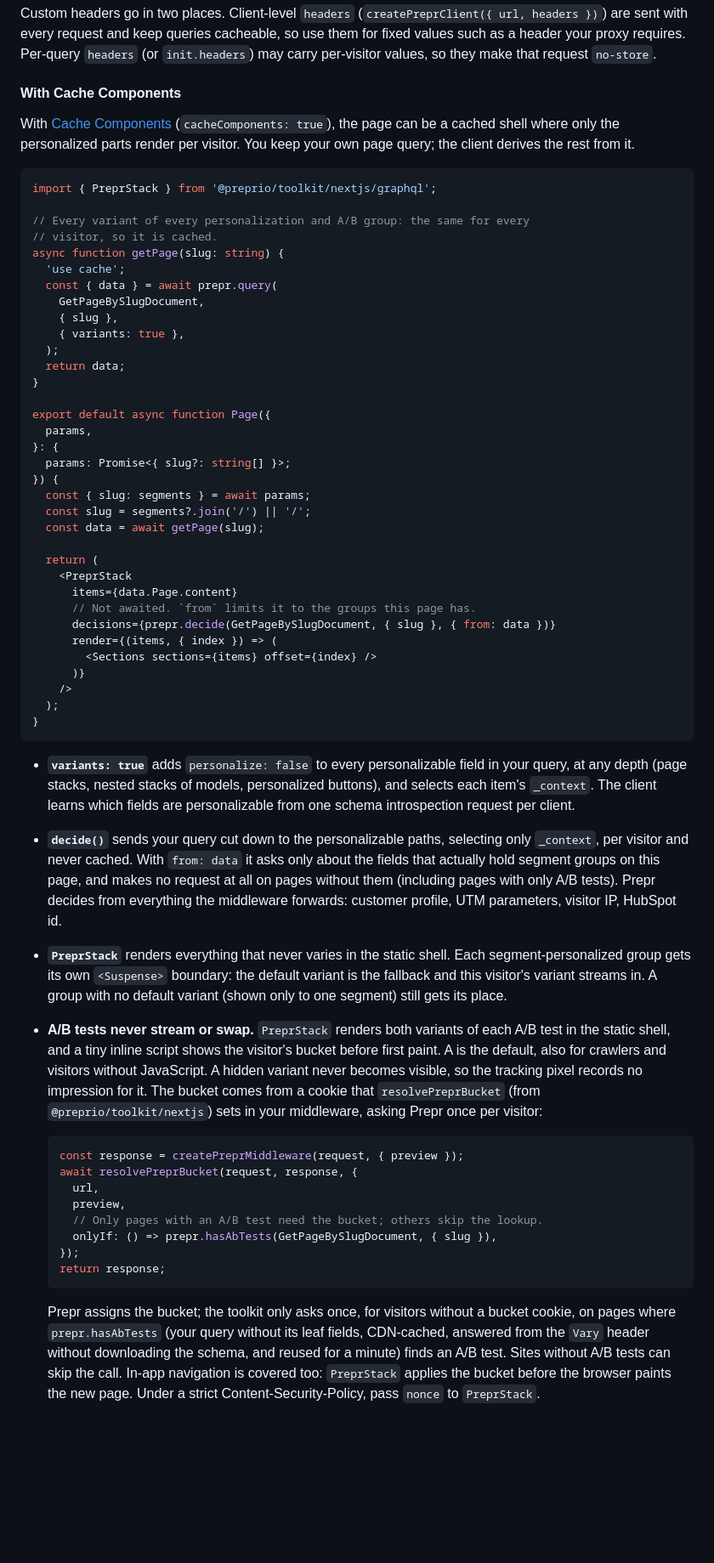
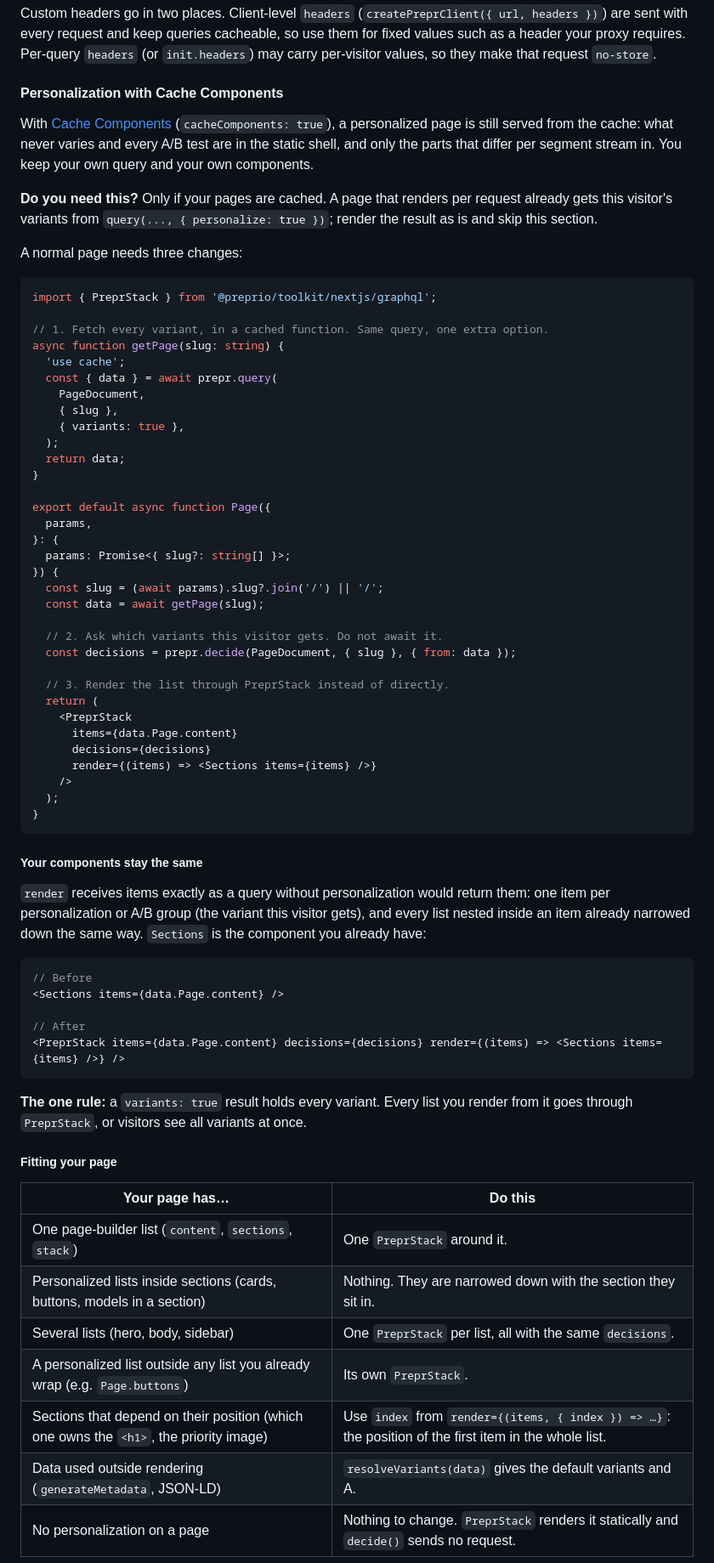
Before and after one commit to preprio/prepr-toolkit, a Markdown page: packages/toolkit/README.md, the part around one of its changes. Shown at 85% size. Drawn GitHub-style; blank space fills up the shorter version.

Commit message:
docs: personalization guide built around what to change and the one rule
Three changes to a normal page, components unchanged, a setup table for
common page shapes, A/B and preview as short recipes, internals collapsed,
and a troubleshooting entry for rendering every variant at once.

Co-Authored-By: Claude Opus 5.5 <noreply@anthropic.com>

````diff
--- a/packages/toolkit/README.md
+++ b/packages/toolkit/README.md
@@ -231,19 +231,22 @@ In preview, pass `preview: true`: queries skip the cache and stega markers stay
 
 Custom headers go in two places. Client-level `headers` (`createPreprClient({ url, headers })`) are sent with every request and keep queries cacheable, so use them for fixed values such as a header your proxy requires. Per-query `headers` (or `init.headers`) may carry per-visitor values, so they make that request `no-store`.
 
-#### With Cache Components
+#### Personalization with Cache Components
 
-With [Cache Components](https://nextjs.org/docs/app/getting-started/cache-components) (`cacheComponents: true`), the page can be a cached shell where only the personalized parts render per visitor. You keep your own page query; the client derives the rest from it.
+With [Cache Components](https://nextjs.org/docs/app/getting-started/cache-components) (`cacheComponents: true`), a personalized page is still served from the cache: what never varies and every A/B test are in the static shell, and only the parts that differ per segment stream in. You keep your own query and your own components.
+
+**Do you need this?** Only if your pages are cached. A page that renders per request already gets this visitor's variants from `query(..., { personalize: true })`; render the result as is and skip this section.
+
+A normal page needs three changes:
 
 ```tsx
 import { PreprStack } from '@preprio/toolkit/nextjs/graphql';
 
-// Every variant of every personalization and A/B group: the same for every
-// visitor, so it is cached.
+// 1. Fetch every variant, in a cached function. Same query, one extra option.
 async function getPage(slug: string) {
   'use cache';
   const { data } = await prepr.query(
-    GetPageBySlugDocument,
+    PageDocument,
     { slug },
     { variants: true },
   );
@@ -255,38 +258,46 @@ export default async function Page({
 }: {
   params: Promise<{ slug?: string[] }>;
 }) {
-  const { slug: segments } = await params;
-  const slug = segments?.join('/') || '/';
+  const slug = (await params).slug?.join('/') || '/';
   const data = await getPage(slug);
 
+  // 2. Ask which variants this visitor gets. Do not await it.
+  const decisions = prepr.decide(PageDocument, { slug }, { from: data });
+
+  // 3. Render the list through PreprStack instead of directly.
   return (
     <PreprStack
       items={data.Page.content}
-      // Not awaited. `from` limits it to the groups this page has.
-      decisions={prepr.decide(GetPageBySlugDocument, { slug }, { from: data })}
-      render={(items, { index }) => (
-        <Sections sections={items} offset={index} />
-      )}
+      decisions={decisions}
+      render={(items) => <Sections items={items} />}
     />
   );
 }
 ```
 
-- **`variants: true`** adds `personalize: false` to every personalizable field in your query, at any depth (page stacks, nested stacks of models, personalized buttons), and selects each item's `_context`. The client learns which fields are personalizable from one schema introspection request per client.
-- **`decide()`** sends your query cut down to the personalizable paths, selecting only `_context`, per visitor and never cached. With `from: data` it asks only about the fields that actually hold segment groups on this page, and makes no request at all on pages without them (including pages with only A/B tests). Prepr decides from everything the middleware forwards: customer profile, UTM parameters, visitor IP, HubSpot id.
-- **`PreprStack`** renders everything that never varies in the static shell. Each segment-personalized group gets its own `<Suspense>` boundary: the default variant is the fallback and this visitor's variant streams in. A group with no default variant (shown only to one segment) still gets its place.
-- **A/B tests never stream or swap.** `PreprStack` renders both variants of each A/B test in the static shell, and a tiny inline script shows the visitor's bucket before first paint. A is the default, also for crawlers and visitors without JavaScript. A hidden variant never becomes visible, so the tracking pixel records no impression for it. The bucket comes from a cookie that `resolvePreprBucket` (from `@preprio/toolkit/nextjs`) sets in your middleware, asking Prepr once per visitor:
+##### Your components stay the same
 
-  ```ts
-  const response = createPreprMiddleware(request, { preview });
-  await resolvePreprBucket(request, response, {
-    url,
-    preview,
-    // Only pages with an A/B test need the bucket; others skip the lookup.
-    onlyIf: () => prepr.hasAbTests(GetPageBySlugDocument, { slug }),
-  });
-  return response;
-  ```
+`render` receives items exactly as a query without personalization would return them: one item per personalization or A/B group (the variant this visitor gets), and every list nested inside an item already narrowed down the same way. `Sections` is the component you already have:
 
-  Prepr assigns the bucket; the toolkit only asks once, for visitors without a bucket cookie, on pages where `prepr.hasAbTests` (your query without its leaf fields, CDN-cached, answered from the `Vary` header without downloading the schema, and reused for a minute) finds an A/B test. Sites without A/B tests can skip the call. In-app navigation is covered too: `PreprStack` applies the bucket before the browser paints the new page. Under a strict Content-Security-Policy, pass `nonce` to `PreprStack`.
+```tsx
+// Before
+<Sections items={data.Page.content} />
 
+// After
+<PreprStack items={data.Page.content} decisions={decisions} render={(items) => <Sections items={items} />} />
+```
+
+**The one rule:** a `variants: true` result holds every variant. Every list you render from it goes through `PreprStack`, or visitors see all variants at once.
+
+##### Fitting your page
+
+| Your page has…                                                                         | Do this                                                                                                |
+| -------------------------------------------------------------------------------------- | ------------------------------------------------------------------------------------------------------ |
+| One page-builder list (`content`, `sections`, `stack`)                                 | One `PreprStack` around it.                                                                            |
+| Personalized lists inside sections (cards, buttons, models in a section)               | Nothing. They are narrowed down with the section they sit in.                                          |
+| Several lists (hero, body, sidebar)                                                    | One `PreprStack` per list, all with the same `decisions`.                                              |
+| A personalized list outside any list you already wrap (e.g. `Page.buttons`)            | Its own `PreprStack`.                                                                                  |
+| Sections that depend on their position (which one owns the `<h1>`, the priority image) | Use `index` from `render={(items, { index }) => …}`: the position of the first item in the whole list. |
+| Data used outside rendering (`generateMetadata`, JSON-LD)                              | `resolveVariants(data)` gives the default variants and A.                                              |
+| No personalization on a page                                                           | Nothing to change. `PreprStack` renders it statically and `decide()` sends no request.                 |
+
````
Also changed, not shown: other parts of packages/toolkit/README.md (+46 -14 lines).
